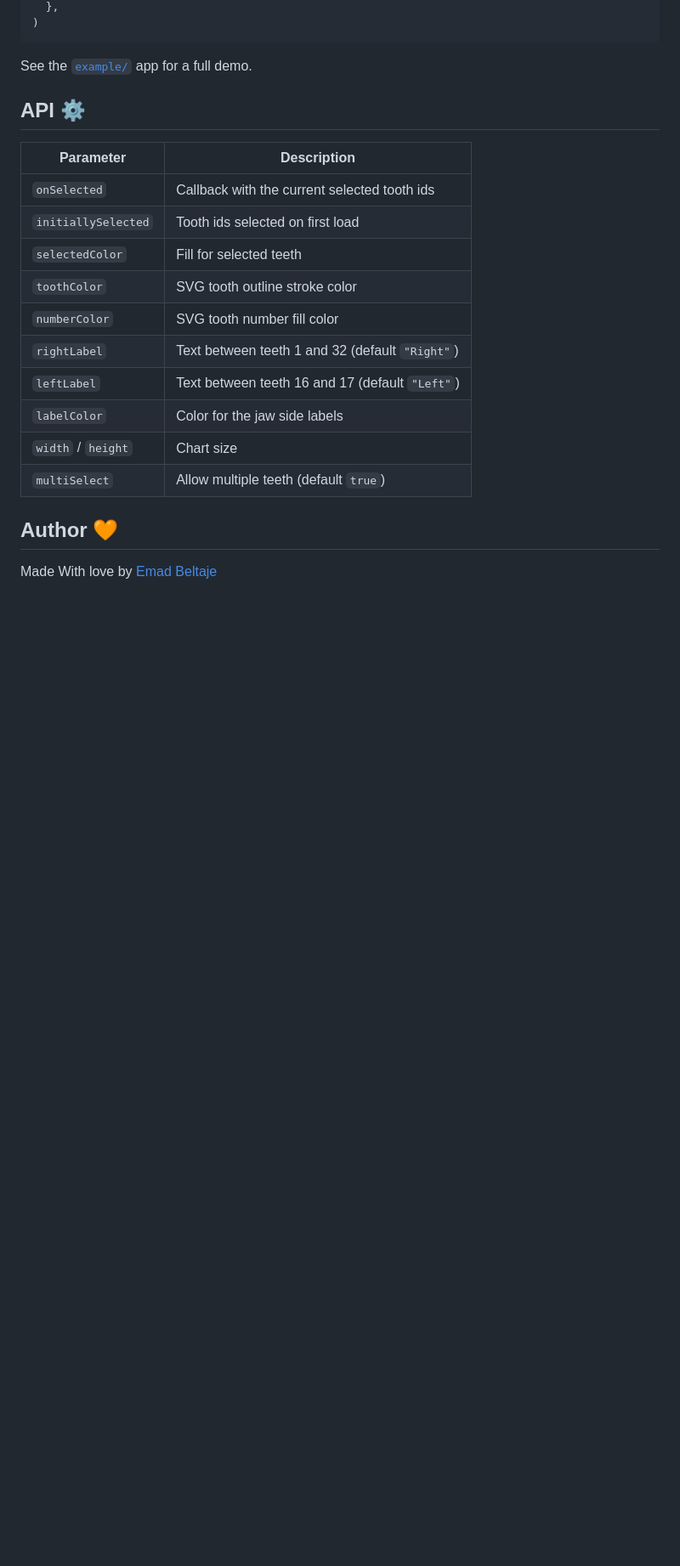
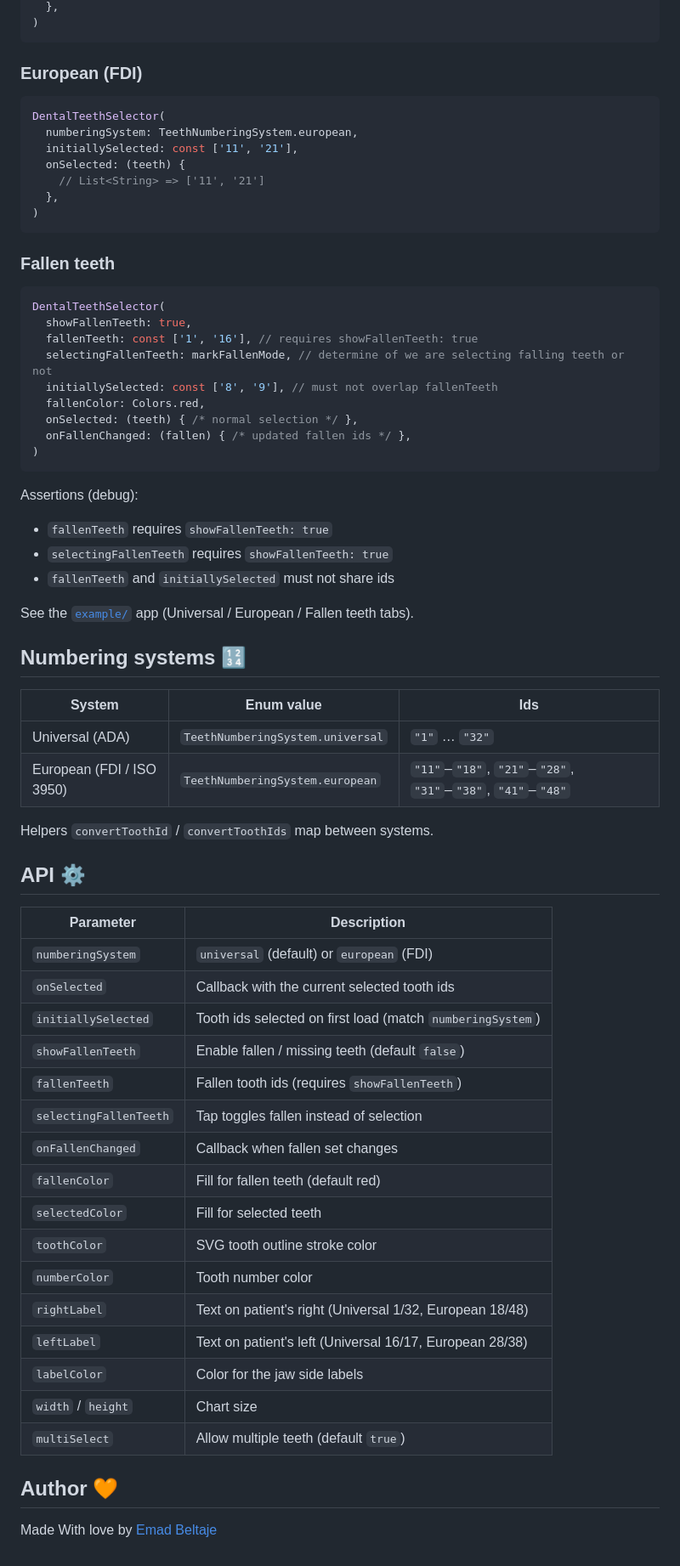
Before and after one commit to EmadBeltaje/dental-teeth-selector, a Markdown page: README.md, the part around one of its changes. Shown at 85% size. GitHub-like rendering; blank space fills up the shorter version.

````diff
--- a/README.md
+++ b/README.md
@@ -33,19 +47,65 @@ DentalTeethSelector(
 )
 ```
 
-See the [`example/`](example/) app for a full demo.
+### European (FDI)
+
+```dart
+DentalTeethSelector(
+  numberingSystem: TeethNumberingSystem.european,
+  initiallySelected: const ['11', '21'],
+  onSelected: (teeth) {
+    // List<String> => ['11', '21']
+  },
+)
+```
+
+### Fallen teeth
+
+```dart
+DentalTeethSelector(
+  showFallenTeeth: true,
+  fallenTeeth: const ['1', '16'], // requires showFallenTeeth: true
+  selectingFallenTeeth: markFallenMode, // determine of we are selecting falling teeth or not
+  initiallySelected: const ['8', '9'], // must not overlap fallenTeeth
+  fallenColor: Colors.red,
+  onSelected: (teeth) { /* normal selection */ },
+  onFallenChanged: (fallen) { /* updated fallen ids */ },
+)
+```
+
+Assertions (debug):
+- `fallenTeeth` requires `showFallenTeeth: true`
+- `selectingFallenTeeth` requires `showFallenTeeth: true`
+- `fallenTeeth` and `initiallySelected` must not share ids
+
+See the [`example/`](example/) app (Universal / European / Fallen teeth tabs).
+
+## Numbering systems 🔢
+
+| System | Enum value | Ids |
+|---|---|---|
+| Universal (ADA) | `TeethNumberingSystem.universal` | `"1"` … `"32"` |
+| European (FDI / ISO 3950) | `TeethNumberingSystem.european` | `"11"`–`"18"`, `"21"`–`"28"`, `"31"`–`"38"`, `"41"`–`"48"` |
+
+Helpers `convertToothId` / `convertToothIds` map between systems.
 
 ## API ⚙️
 
 | Parameter | Description |
 |---|---|
+| `numberingSystem` | `universal` (default) or `european` (FDI) |
 | `onSelected` | Callback with the current selected tooth ids |
-| `initiallySelected` | Tooth ids selected on first load |
+| `initiallySelected` | Tooth ids selected on first load (match `numberingSystem`) |
+| `showFallenTeeth` | Enable fallen / missing teeth (default `false`) |
+| `fallenTeeth` | Fallen tooth ids (requires `showFallenTeeth`) |
+| `selectingFallenTeeth` | Tap toggles fallen instead of selection |
+| `onFallenChanged` | Callback when fallen set changes |
+| `fallenColor` | Fill for fallen teeth (default red) |
 | `selectedColor` | Fill for selected teeth |
 | `toothColor` | SVG tooth outline stroke color |
-| `numberColor` | SVG tooth number fill color |
-| `rightLabel` | Text between teeth 1 and 32 (default `"Right"`) |
-| `leftLabel` | Text between teeth 16 and 17 (default `"Left"`) |
+| `numberColor` | Tooth number color |
+| `rightLabel` | Text on patient's right (Universal 1/32, European 18/48) |
+| `leftLabel` | Text on patient's left (Universal 16/17, European 28/38) |
 | `labelColor` | Color for the jaw side labels |
 | `width` / `height` | Chart size |
 | `multiSelect` | Allow multiple teeth (default `true`) |
````
Also changed, not shown: other parts of README.md (+16 -2 lines), preview-image/euro_preview.gif (added), preview-image/fallen_teeth_preview.gif (added).
